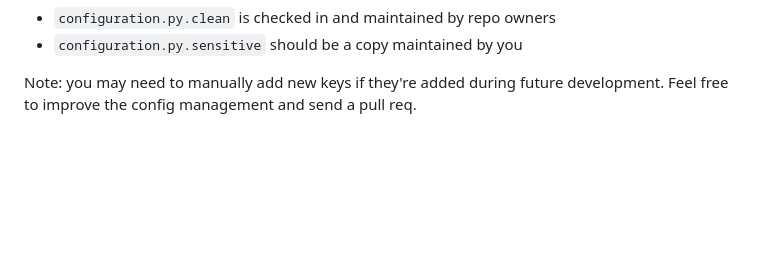
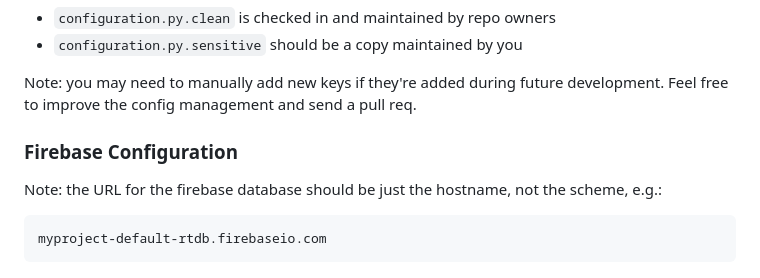
Before and after one commit to dmansfield/picogate, a Markdown page: hardware/README.md, the part around the change. GitHub-like rendering; blank space fills up the shorter version.

Commit message:
Some instructions about firebase config...

````diff
--- a/hardware/README.md
+++ b/hardware/README.md
@@ -93,3 +93,10 @@ to create and won't get checked in:
 
 Note: you may need to manually add new keys if they're added during future
 development. Feel free to improve the config management and send a pull req.
+
+### Firebase Configuration
+
+Note: the URL for the firebase database should be just the hostname, not the scheme, e.g.:
+```
+myproject-default-rtdb.firebaseio.com
+```
````
